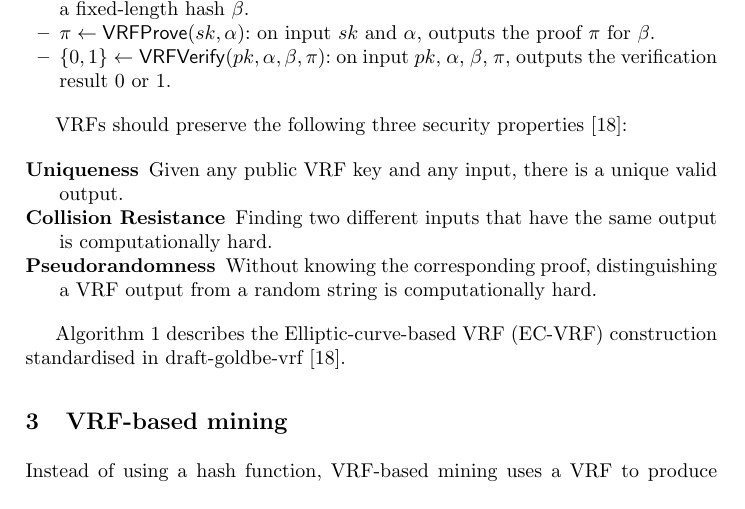
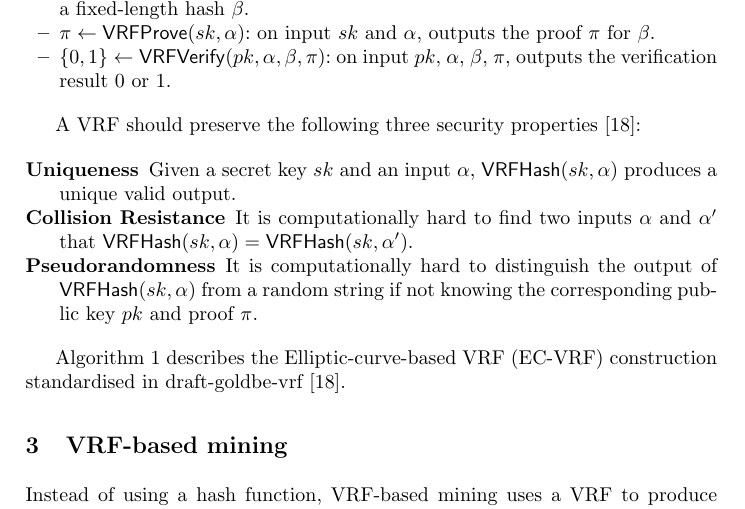
Before and after one commit to DEX-ware/vrf-mining, a LaTeX paper (paper/main.tex, which reads paper/sections/2preliminaries.tex): part of page 4 of 15, cut so that both start at the same text. Compiled offline with pdfLaTeX.

Commit message:
minor on security properties of vrf

```diff
--- a/paper/sections/2preliminaries.tex
+++ b/paper/sections/2preliminaries.tex
@@ -54,14 +54,13 @@ Formally, a VRF consists of four algorithms: $\mathsf{VRFKeyGen}$, $\mathsf{VRFH
 \end{itemize}
 
 % refer https://tools.ietf.org/pdf/draft-goldbe-vrf-01.pdf
-VRFs should preserve the following three security properties~\cite{goldberg2017draft}:
+A VRF should preserve the following three security properties~\cite{goldberg2017draft}:
 
 \begin{description}
-    \item[Uniqueness] Given any public VRF key and any input, there is a unique valid output.
-    \item[Collision Resistance] Finding two different inputs that have the same output is computationally hard.
-    \item[Pseudorandomness] Without knowing the corresponding proof, distinguishing a VRF output from a random string is computationally hard.
+    \item[Uniqueness] Given a secret key $sk$ and an input $\alpha$, $\mathsf{VRFHash}(sk, \alpha)$ produces a unique valid output.
+    \item[Collision Resistance] It is computationally hard to find two inputs $\alpha$ and $\alpha'$ that $\mathsf{VRFHash}(sk, \alpha) = \mathsf{VRFHash}(sk, \alpha')$.
+    \item[Pseudorandomness] It is computationally hard to distinguish the output of $\mathsf{VRFHash}(sk, \alpha)$ from a random string if not knowing the corresponding public key $pk$ and proof $\pi$.
 \end{description}
-
 
 Algorithm~\ref{algo:standard-ecvrf} describes the Elliptic-curve-based VRF (EC-VRF) construction standardised in draft-goldbe-vrf~\cite{goldberg2017draft}.
 
```
